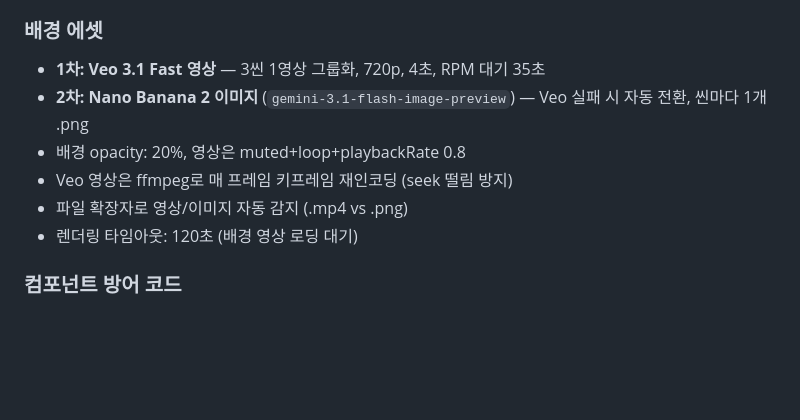
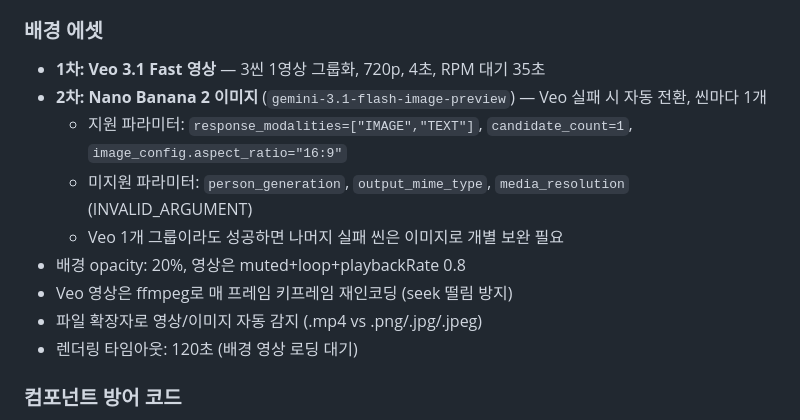
Before and after one commit to gibeom1219/youtube, a Markdown page: CLAUDE.md, the part around the change. Drawn GitHub-style; blank space fills up the shorter version.

```diff
--- a/CLAUDE.md
+++ b/CLAUDE.md
@@ -222,10 +222,13 @@ remotion-project/src/
 
 ### 배경 에셋
 - **1차: Veo 3.1 Fast 영상** — 3씬 1영상 그룹화, 720p, 4초, RPM 대기 35초
-- **2차: Nano Banana 2 이미지** (`gemini-3.1-flash-image-preview`) — Veo 실패 시 자동 전환, 씬마다 1개 .png
+- **2차: Nano Banana 2 이미지** (`gemini-3.1-flash-image-preview`) — Veo 실패 시 자동 전환, 씬마다 1개
+  - 지원 파라미터: `response_modalities=["IMAGE","TEXT"]`, `candidate_count=1`, `image_config.aspect_ratio="16:9"`
+  - 미지원 파라미터: `person_generation`, `output_mime_type`, `media_resolution` (INVALID_ARGUMENT)
+  - Veo 1개 그룹이라도 성공하면 나머지 실패 씬은 이미지로 개별 보완 필요
 - 배경 opacity: 20%, 영상은 muted+loop+playbackRate 0.8
 - Veo 영상은 ffmpeg로 매 프레임 키프레임 재인코딩 (seek 떨림 방지)
-- 파일 확장자로 영상/이미지 자동 감지 (.mp4 vs .png)
+- 파일 확장자로 영상/이미지 자동 감지 (.mp4 vs .png/.jpg/.jpeg)
 - 렌더링 타임아웃: 120초 (배경 영상 로딩 대기)
 
 ### 컴포넌트 방어 코드
```
Also changed, not shown: .claude/commands/make-audio.md (+5 -5 lines), skill-dev/make-audio/SKILL.md (+6 -4 lines).
